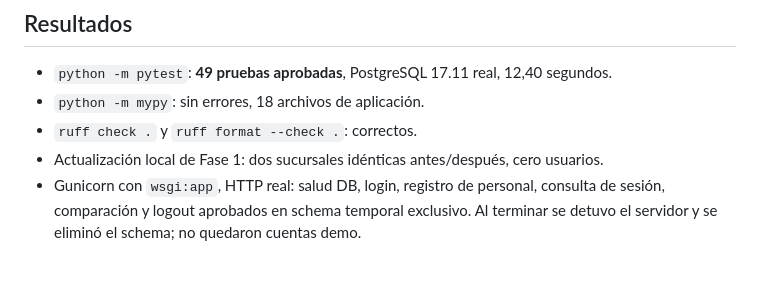
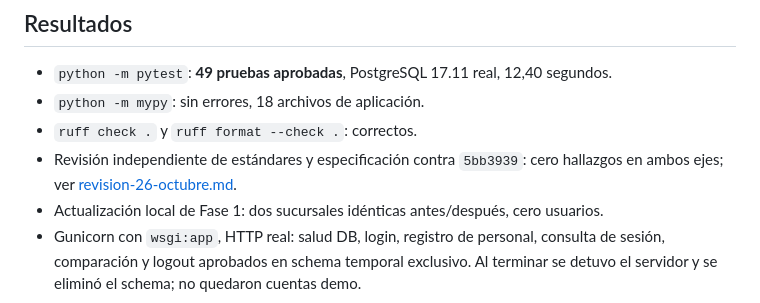
Before and after one commit to A625A/Habits, a Markdown page: docs/verificacion-26-octubre.md, the part around the change. Rendered like a GitHub page; blank space fills up the shorter version.

Commit message:
Documenté la revisión del 26 de octubre

```diff
--- a/docs/verificacion-26-octubre.md
+++ b/docs/verificacion-26-octubre.md
@@ -8,6 +8,8 @@ Rama: `feat/andrew-core-deploy`. Cambios locales, sin push/merge/despliegue.
 - `python -m pytest`: **49 pruebas aprobadas**, PostgreSQL 17.11 real, 12,40 segundos.
 - `python -m mypy`: sin errores, 18 archivos de aplicación.
 - `ruff check .` y `ruff format --check .`: correctos.
+- Revisión independiente de estándares y especificación contra `5bb3939`:
+  cero hallazgos en ambos ejes; ver [revision-26-octubre.md](revision-26-octubre.md).
 - Actualización local de Fase 1: dos sucursales idénticas antes/después, cero usuarios.
 - Gunicorn con `wsgi:app`, HTTP real: salud DB, login, registro de personal,
   consulta de sesión, comparación y logout aprobados en schema temporal exclusivo.
```
Also changed, not shown: docs/revision-26-octubre.md (added, +39 -0 lines).
